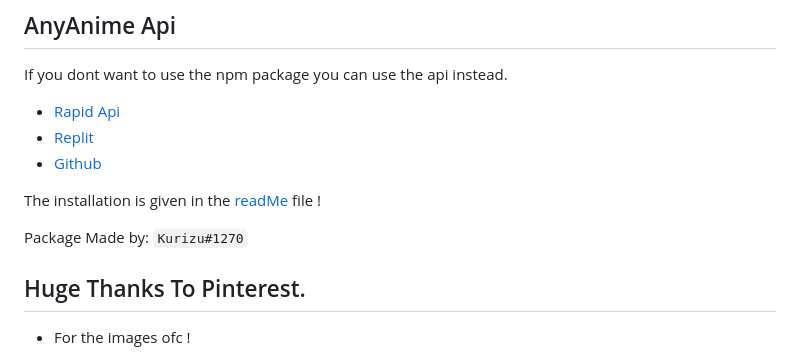
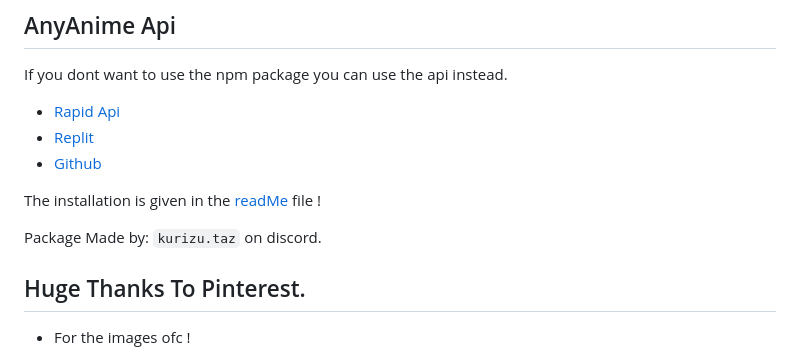
Before and after one commit to crizmo/AnyAnime, a Markdown page: README.md, the part around the change. Rendered like a GitHub page.

Commit message:
🔥 Discord tag

```diff
--- a/README.md
+++ b/README.md
@@ -107,7 +107,7 @@ If you dont want to use the npm package you can use the api instead.
 
 The installation is given in the [readMe](https://github.com/crizmo/AnyAnime_api/blob/main/README.md) file !
 
-Package Made by: `Kurizu#1270`
+Package Made by: `kurizu.taz` on discord.
 
 ## Huge Thanks To Pinterest.
 
```
